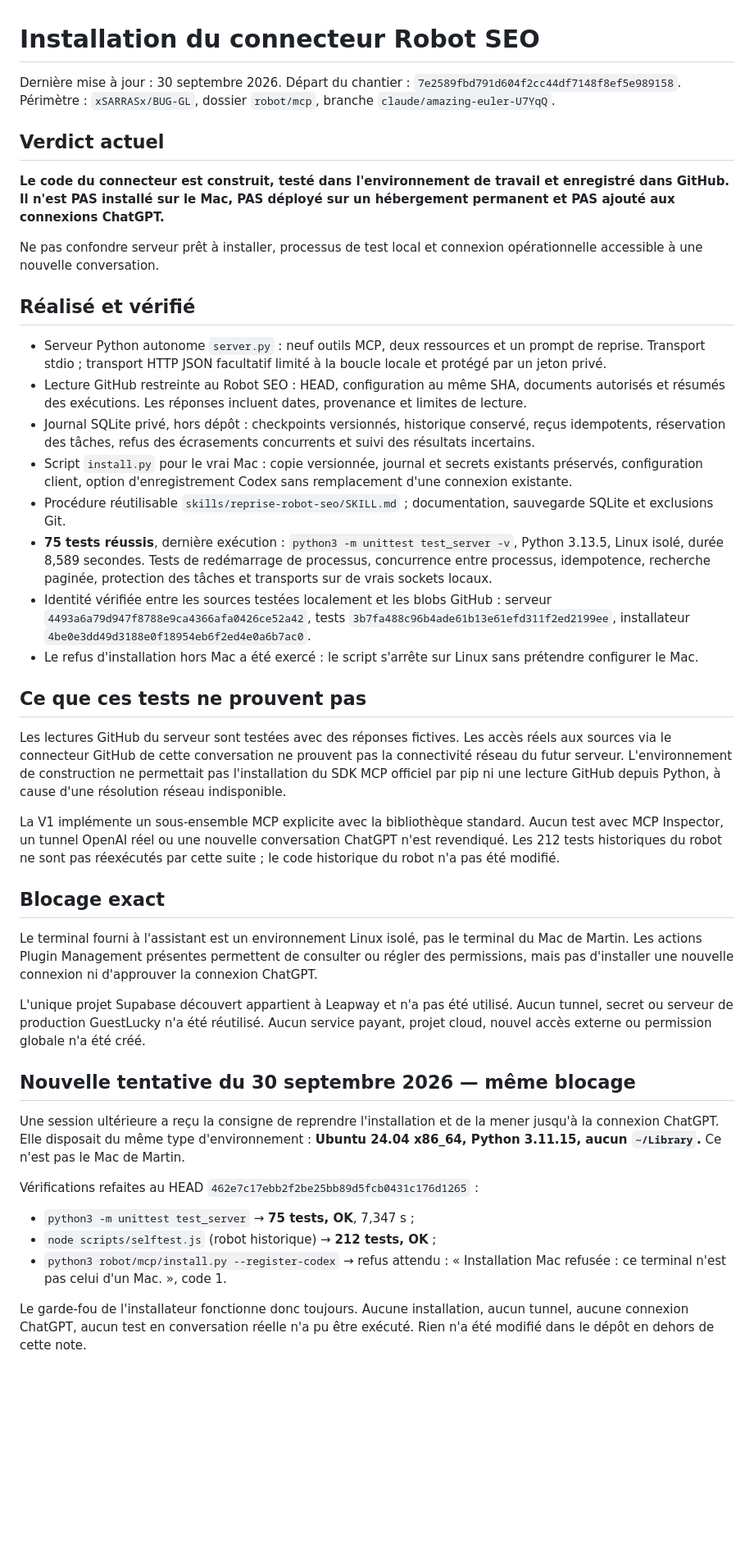
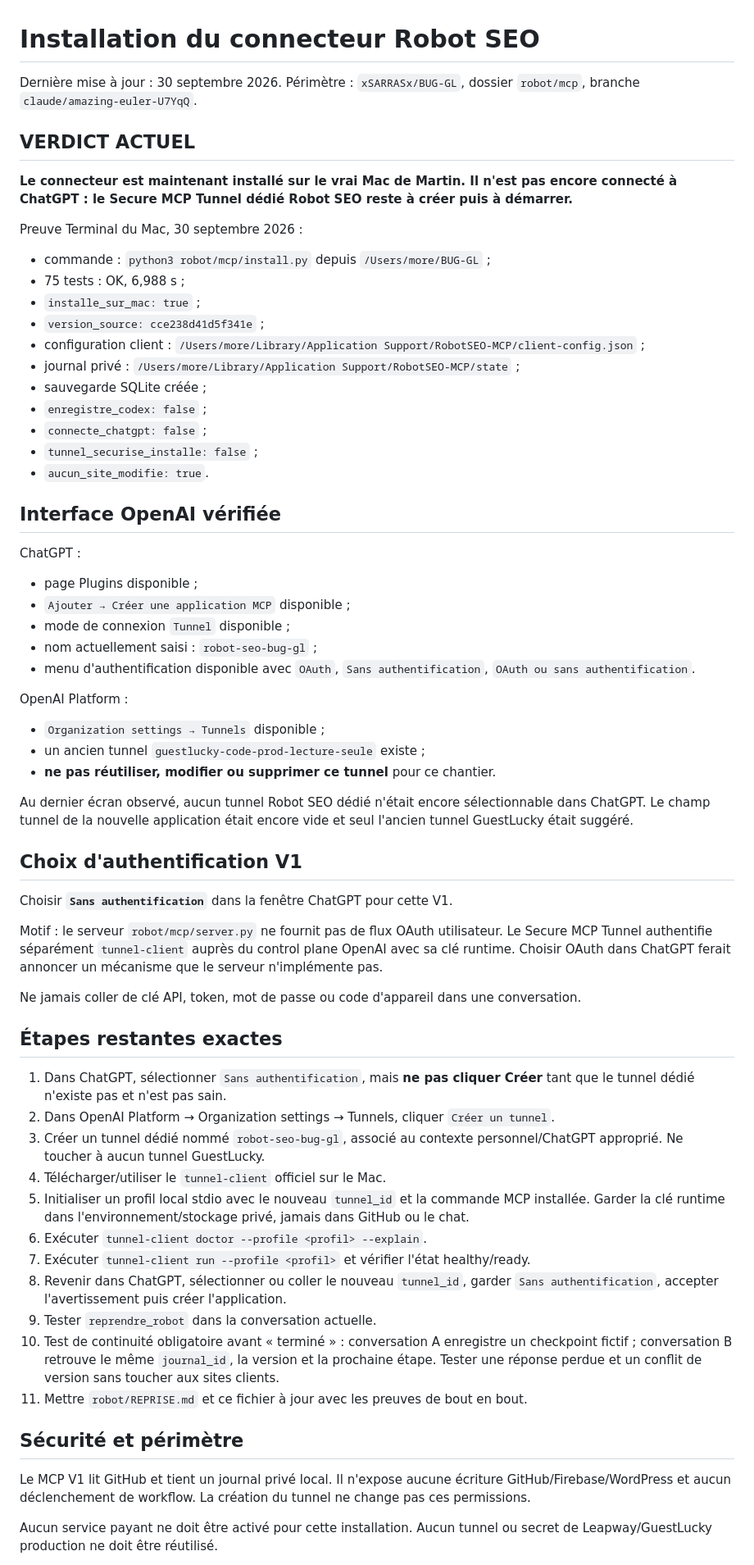
Before and after one commit to xSARRASx/BUG-GL, a Markdown page: robot/mcp/ETAT_INSTALLATION.md, the part around one of its changes. Shown at 82% size. Rendered like a GitHub page; blank space fills up the shorter version.

Commit message:
docs(robot-mcp): enregistrer installation Mac et etape tunnel exacte

```diff
--- a/robot/mcp/ETAT_INSTALLATION.md
+++ b/robot/mcp/ETAT_INSTALLATION.md
@@ -1,52 +1,66 @@
 # Installation du connecteur Robot SEO
 
 Dernière mise à jour : 30 septembre 2026.
-Départ du chantier : `7e2589fbd791d604f2cc44df7148f8ef5e989158`.
 Périmètre : `xSARRASx/BUG-GL`, dossier `robot/mcp`, branche `claude/amazing-euler-U7YqQ`.
 
-## Verdict actuel
+## VERDICT ACTUEL
 
-**Le code du connecteur est construit, testé dans l'environnement de travail et enregistré dans GitHub. Il n'est PAS installé sur le Mac, PAS déployé sur un hébergement permanent et PAS ajouté aux connexions ChatGPT.**
+**Le connecteur est maintenant installé sur le vrai Mac de Martin. Il n'est pas encore connecté à ChatGPT : le Secure MCP Tunnel dédié Robot SEO reste à créer puis à démarrer.**
 
-Ne pas confondre serveur prêt à installer, processus de test local et connexion opérationnelle accessible à une nouvelle conversation.
+Preuve Terminal du Mac, 30 septembre 2026 :
+- commande : `python3 robot/mcp/install.py` depuis `/Users/more/BUG-GL` ;
+- 75 tests : OK, 6,988 s ;
+- `installe_sur_mac: true` ;
+- `version_source: cce238d41d5f341e` ;
+- configuration client : `/Users/more/Library/Application Support/RobotSEO-MCP/client-config.json` ;
+- journal privé : `/Users/more/Library/Application Support/RobotSEO-MCP/state` ;
+- sauvegarde SQLite créée ;
+- `enregistre_codex: false` ;
+- `connecte_chatgpt: false` ;
+- `tunnel_securise_installe: false` ;
+- `aucun_site_modifie: true`.
 
-## Réalisé et vérifié
+## Interface OpenAI vérifiée
 
-- Serveur Python autonome `server.py` : neuf outils MCP, deux ressources et un prompt de reprise. Transport stdio ; transport HTTP JSON facultatif limité à la boucle locale et protégé par un jeton privé.
-- Lecture GitHub restreinte au Robot SEO : HEAD, configuration au même SHA, documents autorisés et résumés des exécutions. Les réponses incluent dates, provenance et limites de lecture.
-- Journal SQLite privé, hors dépôt : checkpoints versionnés, historique conservé, reçus idempotents, réservation des tâches, refus des écrasements concurrents et suivi des résultats incertains.
-- Script `install.py` pour le vrai Mac : copie versionnée, journal et secrets existants préservés, configuration client, option d'enregistrement Codex sans remplacement d'une connexion existante.
-- Procédure réutilisable `skills/reprise-robot-seo/SKILL.md` ; documentation, sauvegarde SQLite et exclusions Git.
-- **75 tests réussis**, dernière exécution : `python3 -m unittest test_server -v`, Python 3.13.5, Linux isolé, durée 8,589 secondes. Tests de redémarrage de processus, concurrence entre processus, idempotence, recherche paginée, protection des tâches et transports sur de vrais sockets locaux.
-- Identité vérifiée entre les sources testées localement et les blobs GitHub : serveur `4493a6a79d947f8788e9ca4366afa0426ce52a42`, tests `3b7fa488c96b4ade61b13e61efd311f2ed2199ee`, installateur `4be0e3dd49d3188e0f18954eb6f2ed4e0a6b7ac0`.
-- Le refus d'installation hors Mac a été exercé : le script s'arrête sur Linux sans prétendre configurer le Mac.
+ChatGPT :
+- page Plugins disponible ;
+- `Ajouter → Créer une application MCP` disponible ;
+- mode de connexion `Tunnel` disponible ;
+- nom actuellement saisi : `robot-seo-bug-gl` ;
+- menu d'authentification disponible avec `OAuth`, `Sans authentification`, `OAuth ou sans authentification`.
 
-## Ce que ces tests ne prouvent pas
+OpenAI Platform :
+- `Organization settings → Tunnels` disponible ;
+- un ancien tunnel `guestlucky-code-prod-lecture-seule` existe ;
+- **ne pas réutiliser, modifier ou supprimer ce tunnel** pour ce chantier.
 
-Les lectures GitHub du serveur sont testées avec des réponses fictives. Les accès réels aux sources via le connecteur GitHub de cette conversation ne prouvent pas la connectivité réseau du futur serveur. L'environnement de construction ne permettait pas l'installation du SDK MCP officiel par pip ni une lecture GitHub depuis Python, à cause d'une résolution réseau indisponible.
+Au dernier écran observé, aucun tunnel Robot SEO dédié n'était encore sélectionnable dans ChatGPT. Le champ tunnel de la nouvelle application était encore vide et seul l'ancien tunnel GuestLucky était suggéré.
 
-La V1 implémente un sous-ensemble MCP explicite avec la bibliothèque standard. Aucun test avec MCP Inspector, un tunnel OpenAI réel ou une nouvelle conversation ChatGPT n'est revendiqué. Les 212 tests historiques du robot ne sont pas réexécutés par cette suite ; le code historique du robot n'a pas été modifié.
+## Choix d'authentification V1
 
-## Blocage exact
+Choisir **`Sans authentification`** dans la fenêtre ChatGPT pour cette V1.
 
-Le terminal fourni à l'assistant est un environnement Linux isolé, pas le terminal du Mac de Martin. Les actions Plugin Management présentes permettent de consulter ou régler des permissions, mais pas d'installer une nouvelle connexion ni d'approuver la connexion ChatGPT.
+Motif : le serveur `robot/mcp/server.py` ne fournit pas de flux OAuth utilisateur. Le Secure MCP Tunnel authentifie séparément `tunnel-client` auprès du control plane OpenAI avec sa clé runtime. Choisir OAuth dans ChatGPT ferait annoncer un mécanisme que le serveur n'implémente pas.
 
-L'unique projet Supabase découvert appartient à Leapway et n'a pas été utilisé. Aucun tunnel, secret ou serveur de production GuestLucky n'a été réutilisé. Aucun service payant, projet cloud, nouvel accès externe ou permission globale n'a été créé.
+Ne jamais coller de clé API, token, mot de passe ou code d'appareil dans une conversation.
 
-## Nouvelle tentative du 30 septembre 2026 — même blocage
+## Étapes restantes exactes
 
-Une session ultérieure a reçu la consigne de reprendre l'installation et de la mener
-jusqu'à la connexion ChatGPT. Elle disposait du même type d'environnement : **Ubuntu
-24.04 x86_64, Python 3.11.15, aucun `~/Library`.** Ce n'est pas le Mac de Martin.
+1. Dans ChatGPT, sélectionner `Sans authentification`, mais **ne pas cliquer Créer** tant que le tunnel dédié n'existe pas et n'est pas sain.
+2. Dans OpenAI Platform → Organization settings → Tunnels, cliquer `Créer un tunnel`.
+3. Créer un tunnel dédié nommé `robot-seo-bug-gl`, associé au contexte personnel/ChatGPT approprié. Ne toucher à aucun tunnel GuestLucky.
+4. Télécharger/utiliser le `tunnel-client` officiel sur le Mac.
+5. Initialiser un profil local stdio avec le nouveau `tunnel_id` et la commande MCP installée. Garder la clé runtime dans l'environnement/stockage privé, jamais dans GitHub ou le chat.
+6. Exécuter `tunnel-client doctor --profile <profil> --explain`.
+7. Exécuter `tunnel-client run --profile <profil>` et vérifier l'état healthy/ready.
+8. Revenir dans ChatGPT, sélectionner ou coller le nouveau `tunnel_id`, garder `Sans authentification`, accepter l'avertissement puis créer l'application.
+9. Tester `reprendre_robot` dans la conversation actuelle.
+10. Test de continuité obligatoire avant « terminé » : conversation A enregistre un checkpoint fictif ; conversation B retrouve le même `journal_id`, la version et la prochaine étape. Tester une réponse perdue et un conflit de version sans toucher aux sites clients.
+11. Mettre `robot/REPRISE.md` et ce fichier à jour avec les preuves de bout en bout.
 
-Vérifications refaites au HEAD `462e7c17ebb2f2be25bb89d5fcb0431c176d1265` :
+## Sécurité et périmètre
 
-- `python3 -m unittest test_server` → **75 tests, OK**, 7,347 s ;
-- `node scripts/selftest.js` (robot historique) → **212 tests, OK** ;
-- `python3 robot/mcp/install.py --register-codex` → refus attendu :
-  « Installation Mac refusée : ce terminal n'est pas celui d'un Mac. », code 1.
+Le MCP V1 lit GitHub et tient un journal privé local. Il n'expose aucune écriture GitHub/Firebase/WordPress et aucun déclenchement de workflow. La création du tunnel ne change pas ces permissions.
 
-Le garde-fou de l'installateur fonctionne donc toujours. Aucune installation, aucun
-tunnel, aucune connexion ChatGPT, aucun test en conversation réelle n'a pu être
-exécuté. Rien n'a été modifié dans le dépôt en dehors de cette note.
+Aucun service payant ne doit être activé pour cette installation. Aucun tunnel ou secret de Leapway/GuestLucky production ne doit être réutilisé.
 
```
Also changed, not shown: other parts of robot/mcp/ETAT_INSTALLATION.md (+10 -17 lines).
